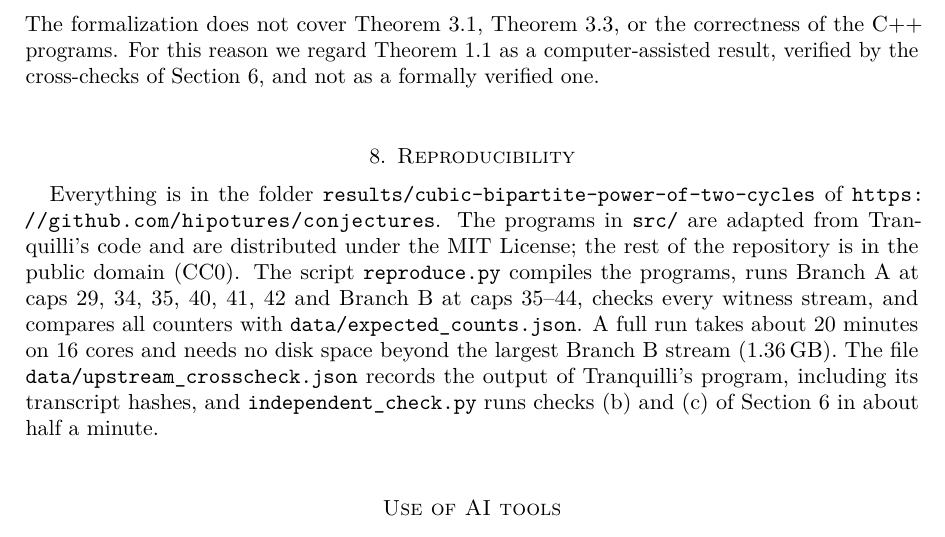
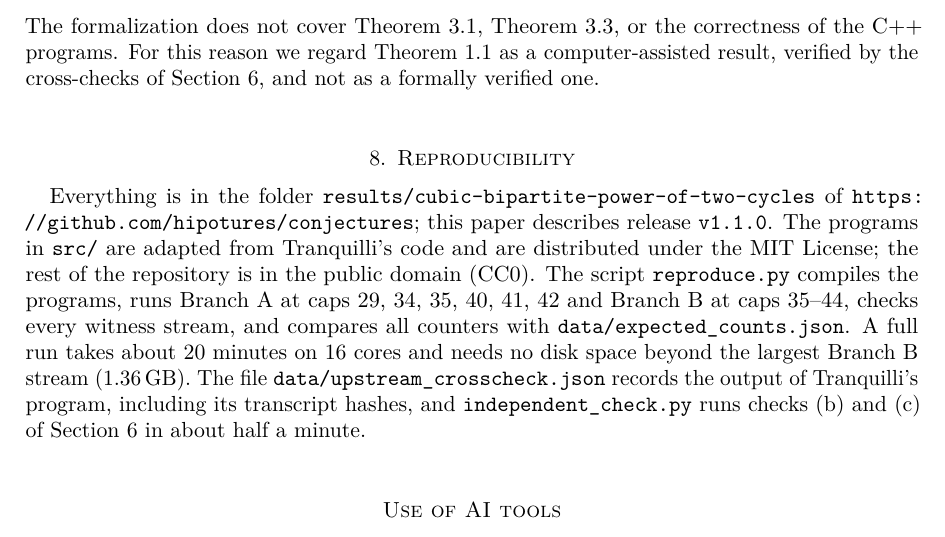
Before and after one commit to hipotures/conjectures, a LaTeX paper (results/cubic-bipartite-power-of-two-cycles/paper.tex): part of page 7 of 8, cut so that both start at the same text. Compiled offline with pdfLaTeX.

Commit message:
Release v1.1.0: cubic bipartite graphs on at most 84 vertices
Tranquilli's unchanged program now agrees with every counter of this work at
caps 20-42, including cap 42 orbit 2 (data/upstream_crosscheck.json). Paper 2
moves from draft to preprint; Zenodo metadata and CITATION.cff for v1.1.0.

Co-Authored-By: Claude Opus 5.5 <noreply@anthropic.com>
Claude-Session: https://claude.ai/code/session_01WpekTq9VT62HP7htGkvwkx

```diff
--- a/results/cubic-bipartite-power-of-two-cycles/paper.tex
+++ b/results/cubic-bipartite-power-of-two-cycles/paper.tex
@@ -529,7 +529,8 @@ cross-checks of \cref{sec:validation}, and not as a formally verified one.
 \section{Reproducibility}\label{sec:repro}
 
 Everything is in the folder \code{results/cubic-bipartite-power-of-two-cycles} of
-\url{https://github.com/hipotures/conjectures}. The programs in \code{src/} are
+\url{https://github.com/hipotures/conjectures}; this paper describes release
+\code{v1.1.0}. The programs in \code{src/} are
 adapted from Tranquilli's code and are distributed under the MIT License; the
 rest of the repository is in the public domain (CC0). The script
 \code{reproduce.py} compiles the programs, runs Branch~A at caps $29$, $34$, $35$,
```
Also changed, not shown: README.md, results/cubic-bipartite-power-of-two-cycles/paper.pdf, 3 other files.
